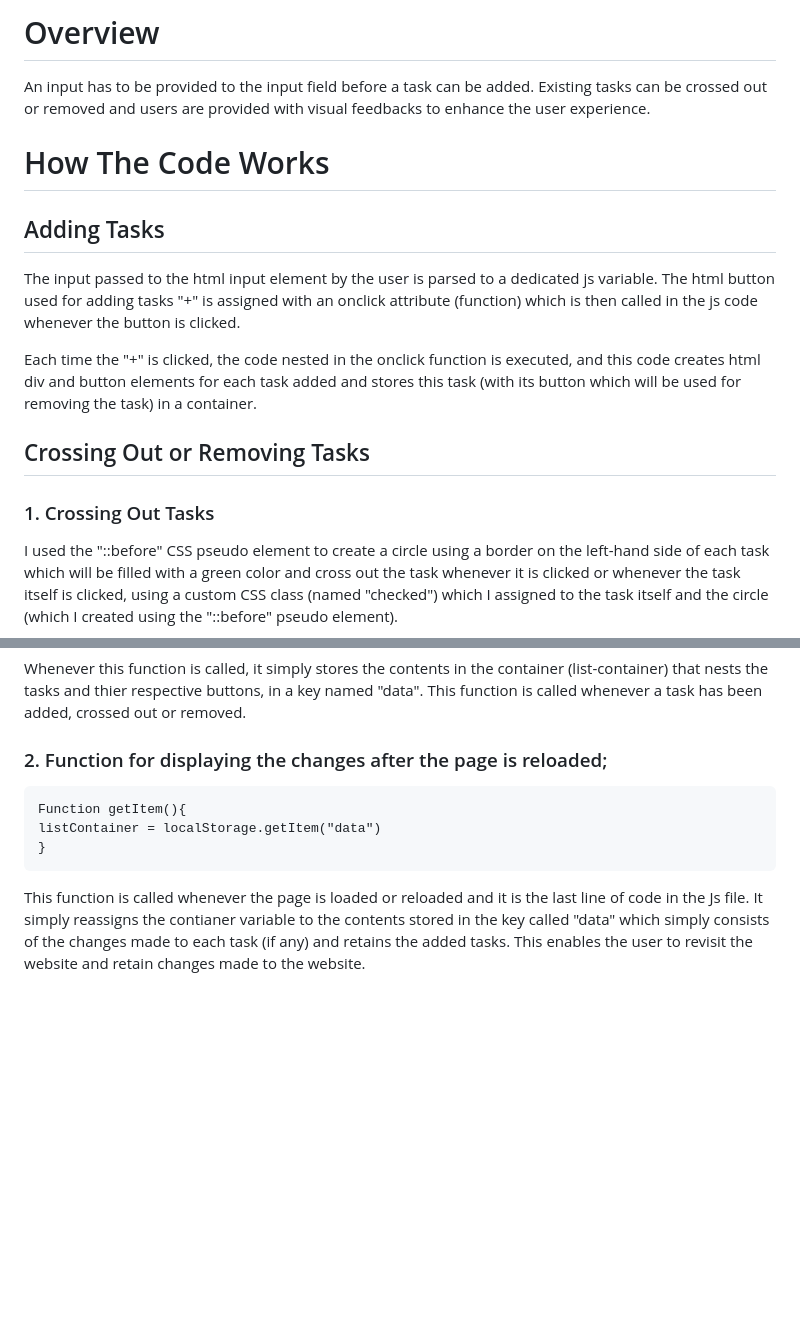
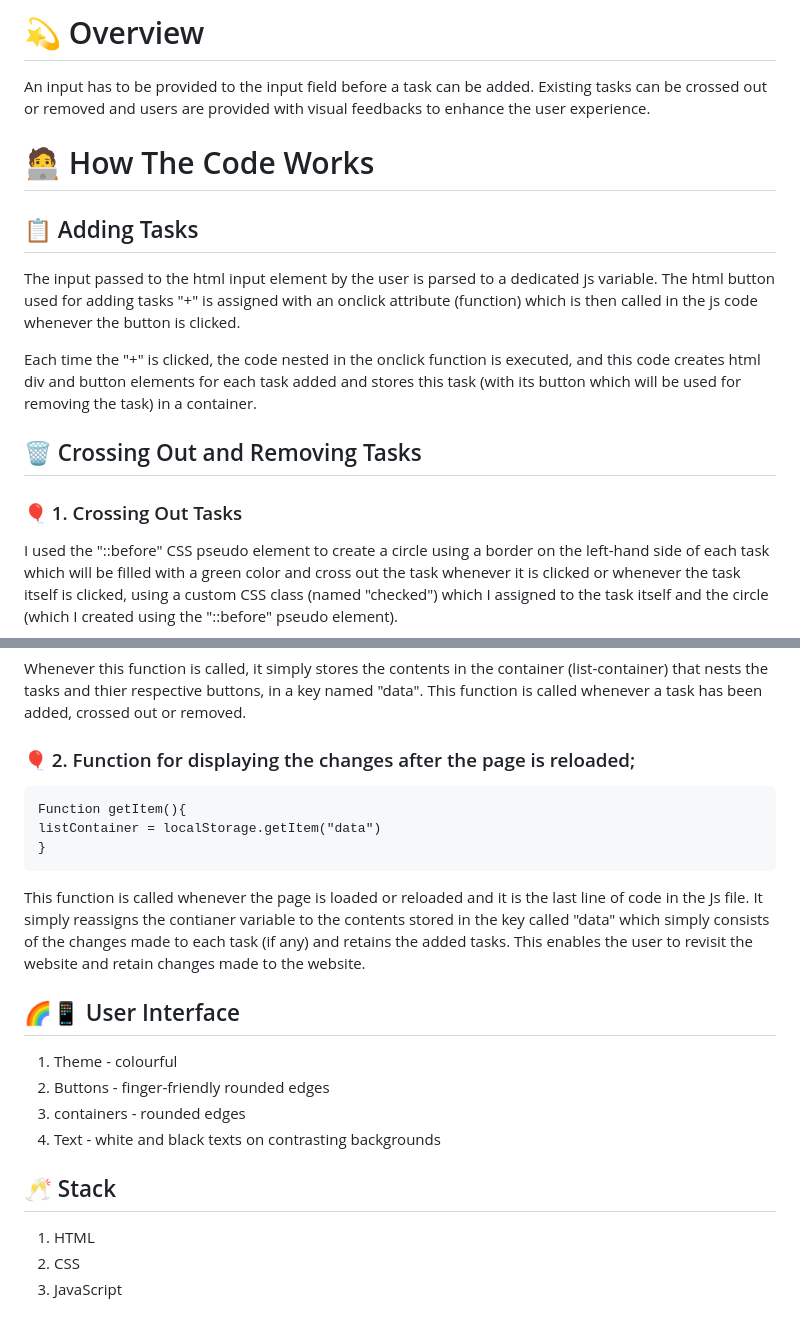
Before and after one commit to justdeen/Task-Manager, a Markdown page: README.md, 2 parts joined by grey strips. Drawn GitHub-style; blank space fills up the shorter version.

```diff
--- a/README.md
+++ b/README.md
@@ -1,15 +1,15 @@
-# Overview
+# 💫 Overview
 An input has to be provided to the input field before a task can be added. Existing tasks can be crossed out or removed and users are provided with visual feedbacks to enhance the user experience.
 
-# How The Code Works
-## Adding Tasks
+# 🧑‍💻 How The Code Works
+## 📋 Adding Tasks
 The input passed to the html input element by the user is parsed to a dedicated js variable. The html button used for adding tasks "+" is assigned with an onclick attribute (function) which is then called in the js code whenever the button is clicked.
 
 Each time the "+" is clicked, the code nested in the onclick function is executed, and this code creates html div and button elements for each task added and stores this task (with its button which will be used for removing the task) in a container.
 
 
-## Crossing Out or Removing Tasks
-### 1. Crossing Out Tasks
+## 🗑 Crossing Out and Removing Tasks
+### 🎈 1. Crossing Out Tasks
 I used the "::before" CSS pseudo element to create a circle using a border on the left-hand side of each task which will be filled with a green color and cross out the task whenever it is clicked or whenever the task itself is clicked, using a custom CSS class (named "checked") which I assigned to the task itself and the circle (which I created using the "::before" pseudo element).
 
 To implement the cross out feature and fill the circle with a green color when the circle on the left side of the task is clicked or the task itself is clicked, I used JavaScript to toggle the class on and off through the use of an eventlistener in my js code which listens for when the task in the listContainer (storing the added task and its button) is clicked using;
@@ -59,7 +59,7 @@ This function essentially uses a key-value pair to retrieve the data provided by
 Whenever this function is called, it simply stores the contents in the container (list-container) that nests the tasks and thier respective buttons, in a key named "data". This function is called whenever a task has been added, crossed out or removed.
 
 
-### 2. Function for displaying the changes after the page is reloaded;
+### 🎈 2. Function for displaying the changes after the page is reloaded;
 
     Function getItem(){
     listContainer = localStorage.getItem("data")
@@ -67,3 +67,16 @@ Whenever this function is called, it simply stores the contents in the container
 
 This function is called whenever the page is loaded or reloaded and it is the last line of code in the Js file.
 It simply reassigns the contianer variable to the contents stored in the key called "data" which simply consists of the changes made to each task (if any) and retains the added tasks. This enables the user to revisit the website and retain changes made to the website.
+
+
+## 🌈📱 User Interface
+1. Theme - colourful
+2. Buttons - finger-friendly rounded edges
+3. containers - rounded edges
+4. Text - white and black texts on contrasting backgrounds
+
+
+## 🥂 Stack
+1. HTML
+2. CSS
+3. JavaScript
```
Also changed, not shown: other parts of README.md (+3 -3 lines).
